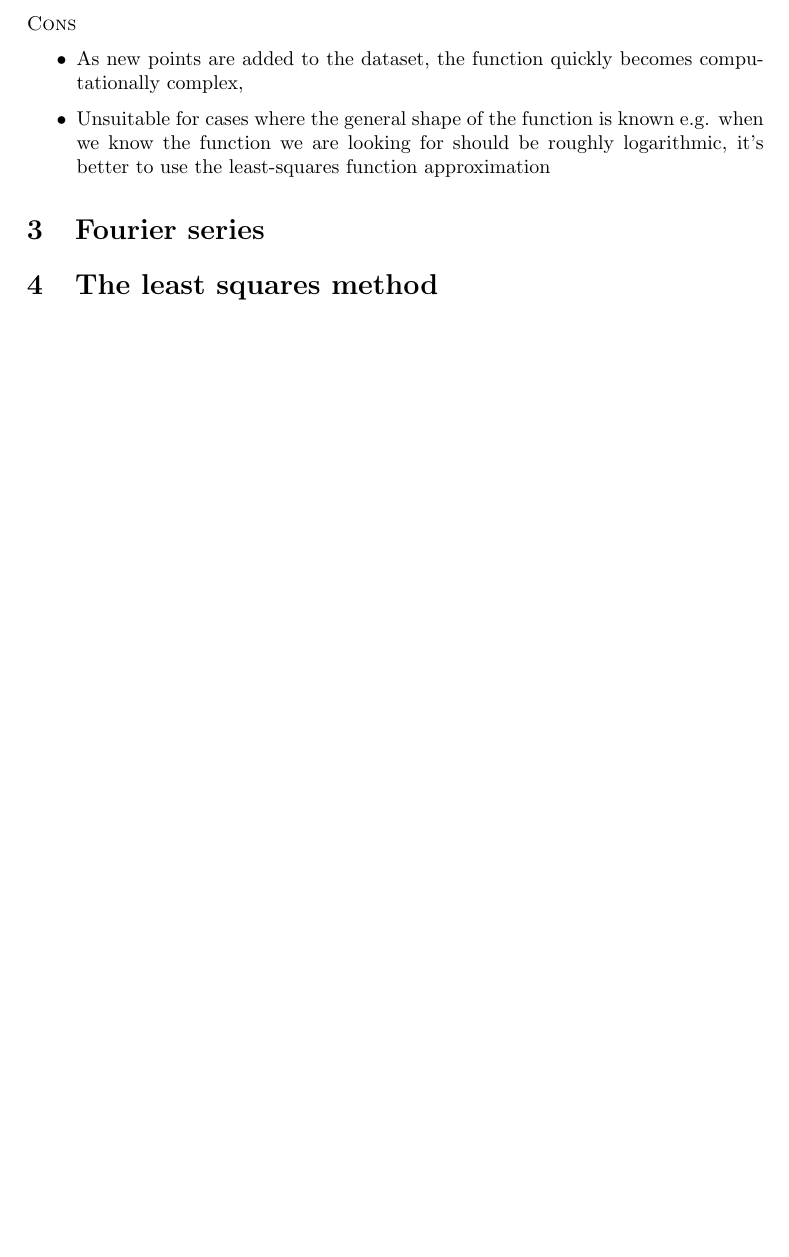
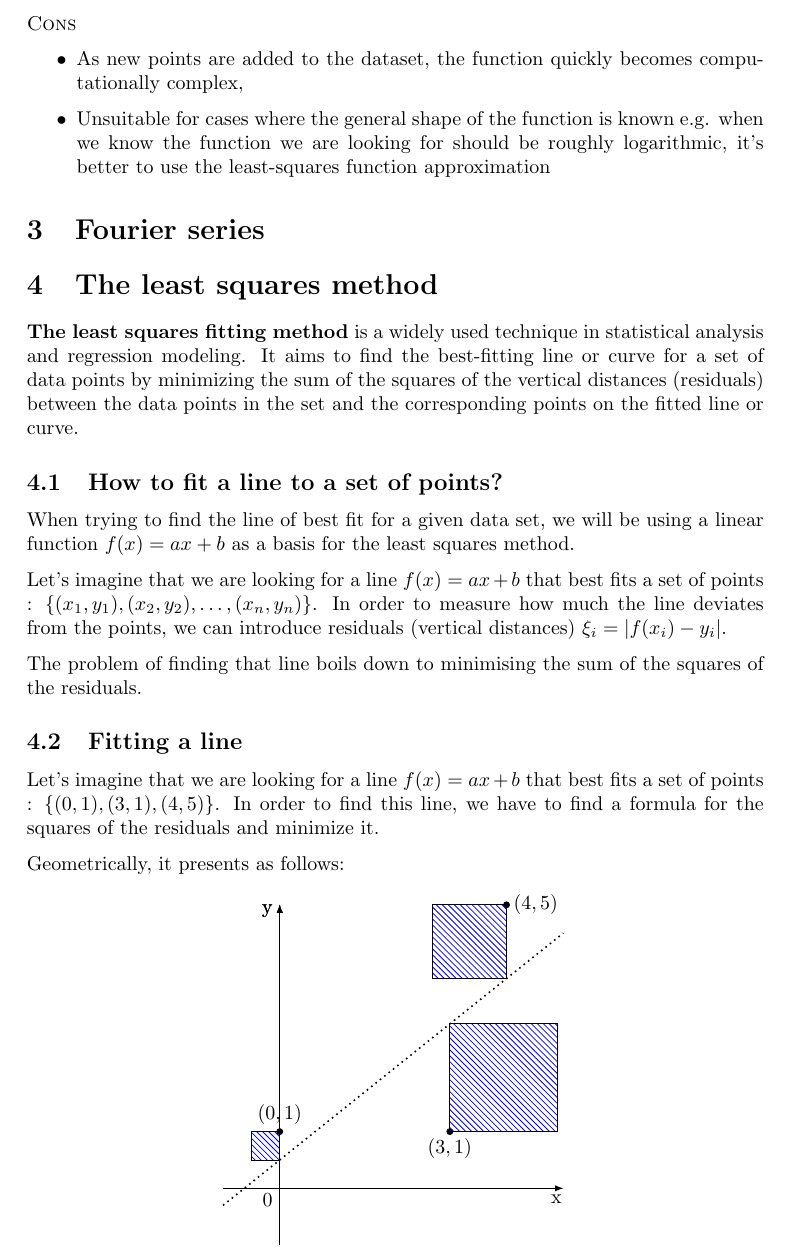
Before and after one commit to sz-hankus/mathematical-methods-project, a LaTeX document (report/report.tex, which reads report/illustrations/tikz_least_squares.tex): part of page 5 of 5 before the commit and part of page 5 of 6 after it, cut so that both start at the same text, the shorter picture padded with empty space. Compiled offline with pdfLaTeX.

Commit message:
Least squares illustration

```diff
--- /dev/null
+++ b/report/illustrations/tikz_least_squares.tex
@@ -0,0 +1,23 @@
+\begin{tikzpicture}
+% Axes
+\draw[-latex] (-1,0) -- (5,0) node [pos=0.98, below] {x};
+\draw[-latex] (0,-1) -- (0,5) node [pos=0.98, left] {y};
+
+\draw (0,0.1)--(0,-0.2) node [left] {0};
+
+% Points
+\filldraw (0,1) circle[radius=1.5pt] node [above] {\((0,1)\)};
+\filldraw (3,1) circle[radius=1.5pt] node [below] {\((3,1)\)};
+\filldraw (4,5) circle[radius=1.5pt] node [right] {\((4,5)\)};
+
+\draw[-latex] (0,-1) -- (0,5) node [pos=0.98, left] {y};
+\draw[-latex] (0,-1) -- (0,5) node [pos=0.98, left] {y};
+
+% squares
+\draw[pattern=north west lines, pattern color=blue] (0,1) rectangle (-0.5,0.5);
+\draw[pattern=north west lines, pattern color=blue] (3,1) rectangle (4.9,2.9);
+\draw[pattern=north west lines, pattern color=blue] (4,5) rectangle (2.7,3.7);
+
+% Line of best fit
+\draw [dotted, thick] (-1, -0.3) -- (5,4.5);
+\end{tikzpicture}
--- a/report/report.tex
+++ b/report/report.tex
@@ -4,6 +4,8 @@
 \usepackage{parskip}
 \usepackage{mathtools}
 \usepackage{float}
+\usepackage{tikz}
+\usetikzlibrary{patterns}
 
 \place{Gliwice}
 \date{\today}
@@ -178,6 +180,34 @@ Similarly, three points will yield a quadratic (parabolic) function.
 \section{Fourier series}
 
 \section{The least squares method}
+\textbf{The least squares fitting method} is a widely used technique in statistical
+analysis and regression modeling. It aims to find the best-fitting line or curve
+for a set of data points by minimizing the sum of the squares of the
+vertical distances (residuals) between the data points in the set and the
+corresponding points on the fitted line or curve.
+
+\subsection{How to fit a line to a set of points?}
+When trying to find the line of best fit for a given data set, we will be using
+a linear function \( f(x) = ax + b \)  as a basis for the least squares method.
+
+Let's imagine that we are looking for a line \( f(x) = ax + b \) that best fits
+a set of points : \( \{(x_1,y_1), (x_2,y_2),\ldots,(x_n,y_n)\} \).
+In order to measure how much the line deviates from the points, we can introduce
+residuals (vertical distances) \( \xi_i = | f(x_i) - y_i |  \).
+
+The problem of finding that line boils down to minimising the sum of the
+squares of the residuals.
+
+\subsection{Fitting a line}
+Let's imagine that we are looking for a line \( f(x) = ax + b \) that best fits
+a set of points : \( \{(0,1), (3,1), (4,5)\} \). In order to find this line,
+we have to find a formula for the squares of the residuals and minimize it.
+
+Geometrically, it presents as follows:
+\begin{center}
+	\input{illustrations/tikz_least_squares.tex}
+\end{center}
+
 
 \section{Summary}
 
```
